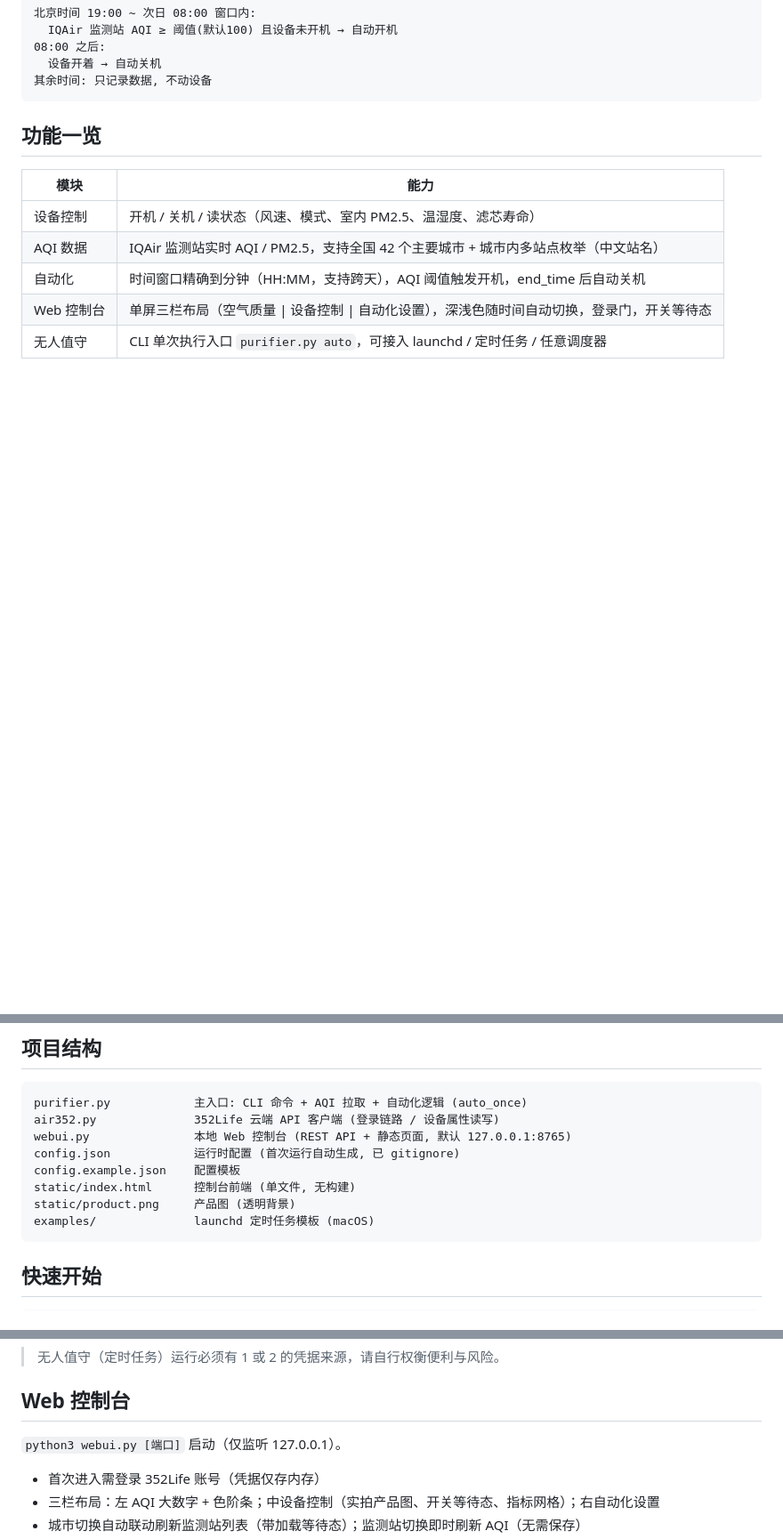
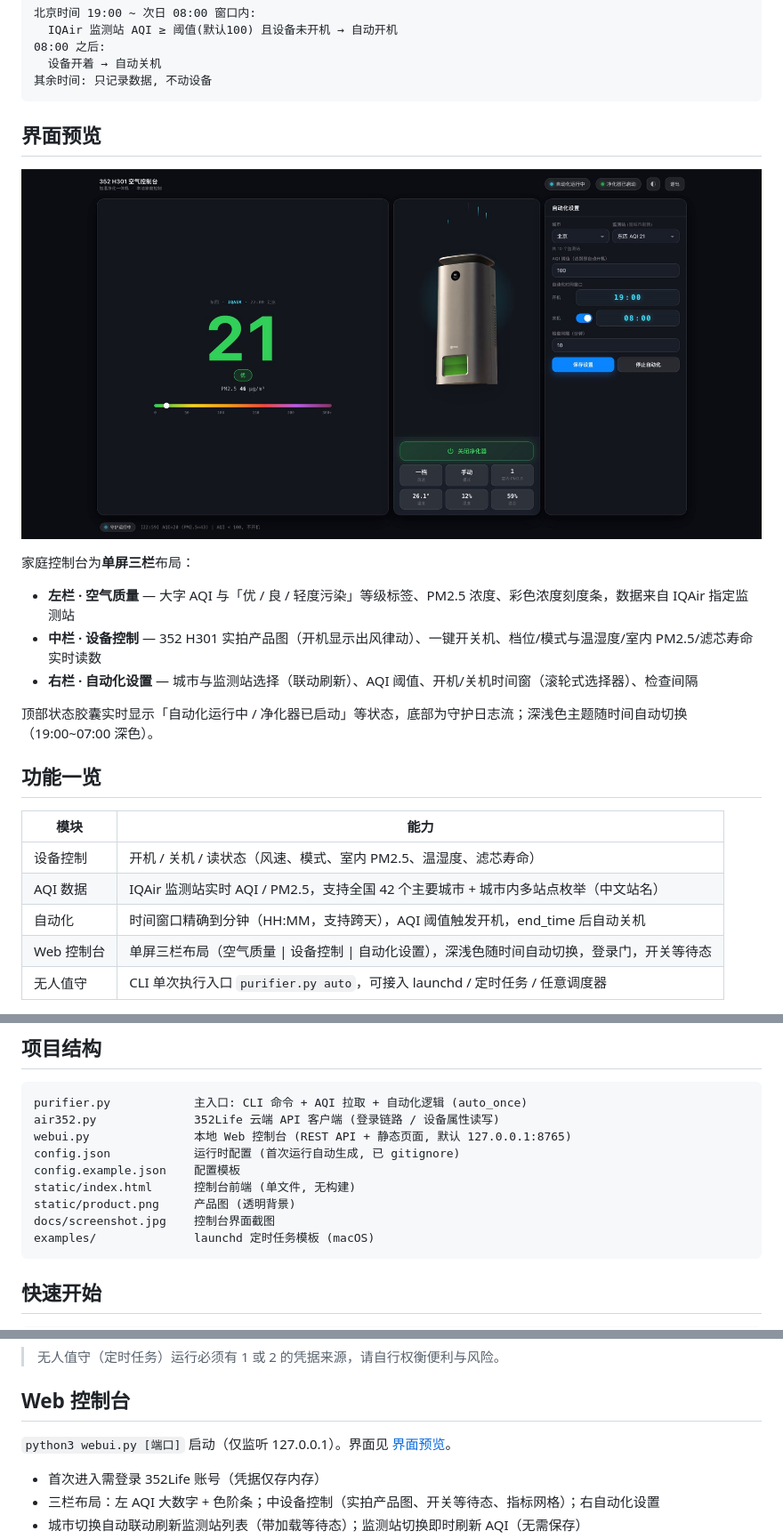
Before and after one commit to Neptone/AirPurifier-352_Automation, a Markdown page: README.md, 3 parts joined by grey strips. Shown at 89% size. Rendered like a GitHub page; pictures changed too: docs/screenshot.jpg (added); blank space fills up the shorter version.

Commit message:
docs: README 增加控制台界面截图
- 新增 docs/screenshot.jpg (1920x960, 家庭控制台单屏三栏实拍)
- README 新增「界面预览」章节, 分栏说明空气质量/设备控制/自动化设置
- 项目结构补充截图文件说明, Web 控制台章节回引预览锚点
- .gitignore 排除 .workbuddy/ 工具运行时目录

````diff
--- a/README.md
+++ b/README.md
@@ -15,6 +15,18 @@
   设备开着 → 自动关机
 其余时间: 只记录数据, 不动设备
 ```
+
+## 界面预览
+
+![352 H301 家庭控制台](docs/screenshot.jpg)
+
+家庭控制台为**单屏三栏**布局：
+
+- **左栏 · 空气质量** — 大字 AQI 与「优 / 良 / 轻度污染」等级标签、PM2.5 浓度、彩色浓度刻度条，数据来自 IQAir 指定监测站
+- **中栏 · 设备控制** — 352 H301 实拍产品图（开机显示出风律动）、一键开关机、档位/模式与温湿度/室内 PM2.5/滤芯寿命实时读数
+- **右栏 · 自动化设置** — 城市与监测站选择（联动刷新）、AQI 阈值、开机/关机时间窗（滚轮式选择器）、检查间隔
+
+顶部状态胶囊实时显示「自动化运行中 / 净化器已启动」等状态，底部为守护日志流；深浅色主题随时间自动切换（19:00~07:00 深色）。
 
 ## 功能一览
 
@@ -36,6 +48,7 @@ config.json            运行时配置 (首次运行自动生成, 已 gitignore)
 config.example.json    配置模板
 static/index.html      控制台前端 (单文件, 无构建)
 static/product.png     产品图 (透明背景)
+docs/screenshot.jpg    控制台界面截图
 examples/              launchd 定时任务模板 (macOS)
 ```
 
@@ -110,7 +123,7 @@ Web 控制台登录的凭据仅保存在 webui 进程内存中，服务重启后
 
 ## Web 控制台
 
-`python3 webui.py [端口]` 启动（仅监听 127.0.0.1）。
+`python3 webui.py [端口]` 启动（仅监听 127.0.0.1）。界面见 [界面预览](#界面预览)。
 
 - 首次进入需登录 352Life 账号（凭据仅存内存）
 - 三栏布局：左 AQI 大数字 + 色阶条；中设备控制（实拍产品图、开关等待态、指标网格）；右自动化设置
````
Also changed, not shown: 1 other file.
